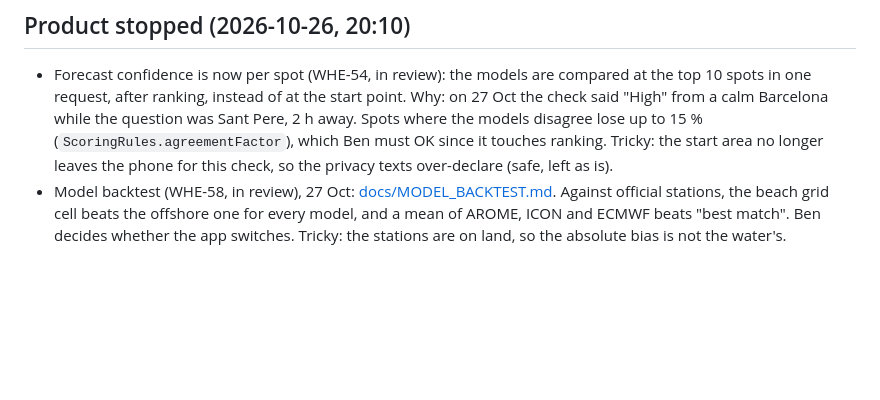
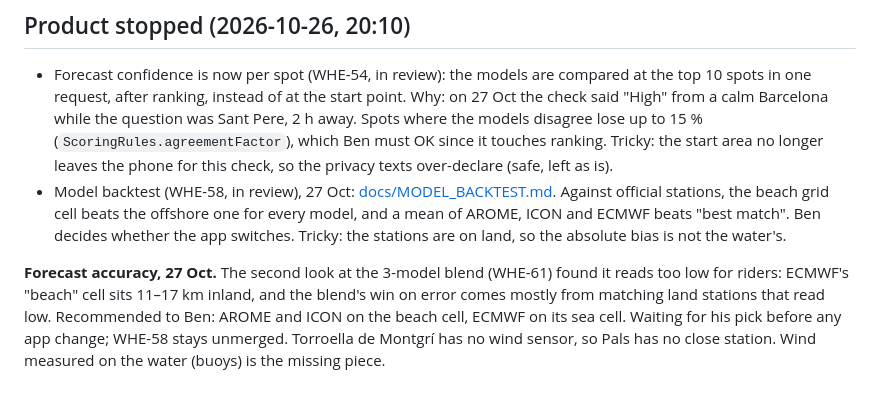
Before and after one commit to benjcvd/wheretokite, a Markdown page: docs/HANDOFF.md, the part around the change. GitHub-like rendering; blank space fills up the shorter version.

Commit message:
Handoff: forecast accuracy second look (WHE-61)
Co-Authored-By: Claude Opus 5.5 <noreply@anthropic.com>

```diff
--- a/docs/HANDOFF.md
+++ b/docs/HANDOFF.md
@@ -132,3 +132,10 @@ Read this first in a new session, then `docs/TODO.md` (what's pending) and
   official stations, the beach grid cell beats the offshore one for every model, and a mean of
   AROME, ICON and ECMWF beats "best match". Ben decides whether the app switches. Tricky: the
   stations are on land, so the absolute bias is not the water's.
+
+**Forecast accuracy, 27 Oct.** The second look at the 3-model blend (WHE-61) found it reads too
+low for riders: ECMWF's "beach" cell sits 11–17 km inland, and the blend's win on error comes
+mostly from matching land stations that read low. Recommended to Ben: AROME and ICON on the beach
+cell, ECMWF on its sea cell. Waiting for his pick before any app change; WHE-58 stays unmerged.
+Torroella de Montgrí has no wind sensor, so Pals has no close station. Wind measured on the water
+(buoys) is the missing piece.
```
